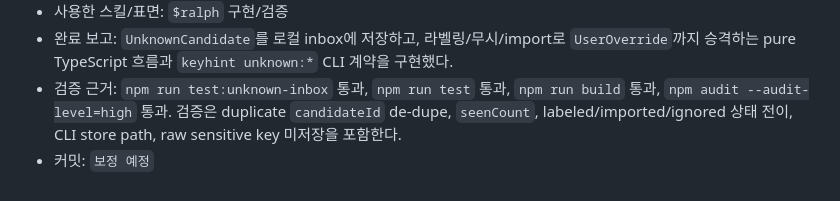
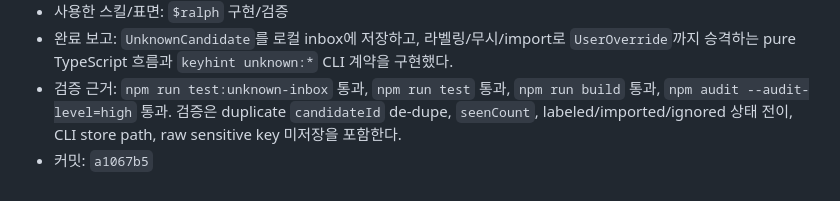
Before and after one commit to manuel71sj/KeyHint, a Markdown page: KEYHINT_RALPH_STEPS.md, the part around the change. Rendered like a GitHub page.

Commit message:
Record the stage 10 implementation evidence in the ledger
Constraint: The Ralph sequence ledger must mark each stage complete and reference the implementation commit after verification.
Confidence: high
Scope-risk: narrow
Directive: Treat this as bookkeeping; stage 10 implementation lives in a1067b5.
Tested: grep '| 10 | [x]' KEYHINT_RALPH_STEPS.md; grep 'a1067b5' KEYHINT_RALPH_STEPS.md
Not-tested: No runtime code changed in this bookkeeping commit.

```diff
--- a/KEYHINT_RALPH_STEPS.md
+++ b/KEYHINT_RALPH_STEPS.md
@@ -155,4 +155,4 @@
 - 사용한 스킬/표면: `$ralph` 구현/검증
 - 완료 보고: `UnknownCandidate`를 로컬 inbox에 저장하고, 라벨링/무시/import로 `UserOverride`까지 승격하는 pure TypeScript 흐름과 `keyhint unknown:*` CLI 계약을 구현했다.
 - 검증 근거: `npm run test:unknown-inbox` 통과, `npm run test` 통과, `npm run build` 통과, `npm audit --audit-level=high` 통과. 검증은 duplicate `candidateId` de-dupe, `seenCount`, labeled/imported/ignored 상태 전이, CLI store path, raw sensitive key 미저장을 포함한다.
-- 커밋: `보정 예정`
+- 커밋: `a1067b5`
```
